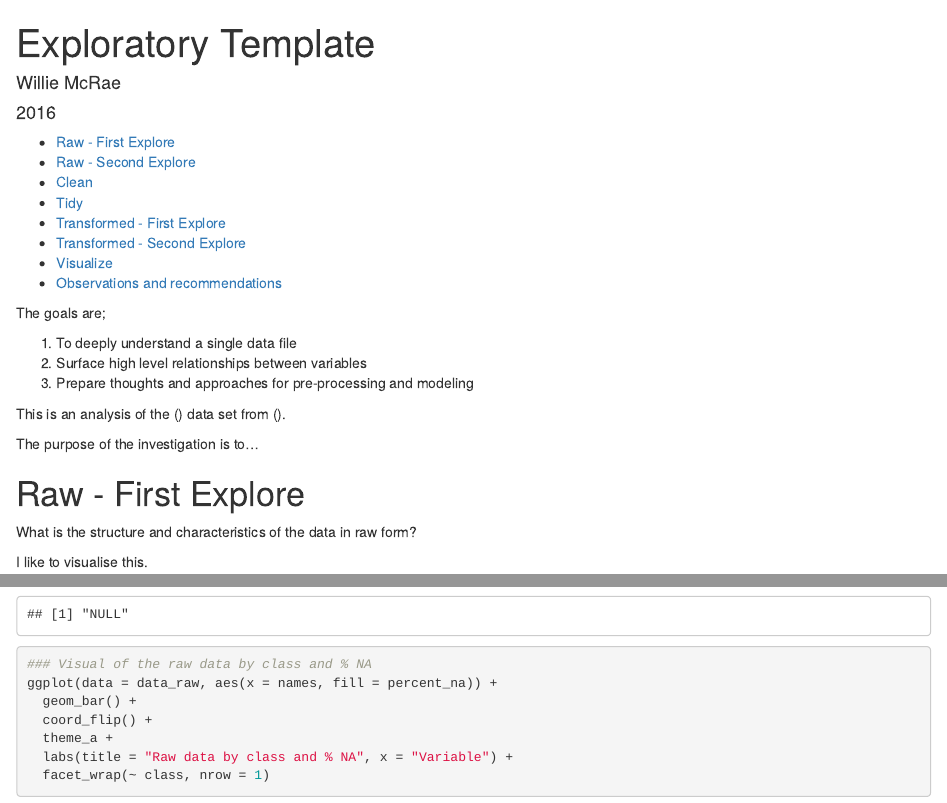
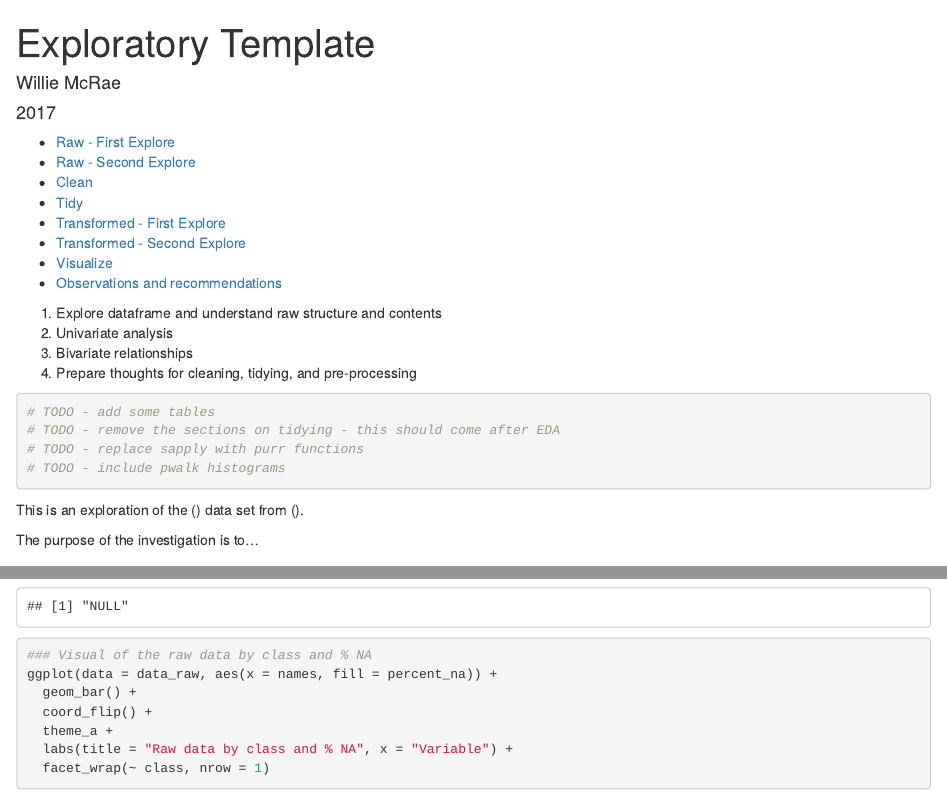
Before and after one commit to WillieMcRae/r_templates, an R Markdown document (EDA_template/exploratory_analysis_template.Rmd): the page in a window 1100 px wide, from its top, and a second part further down, joined at a grey line. Rendered offline with R 4.5, knitr and Pandoc, with nearby package versions; some code elsewhere in the file could not run offline.

Commit message:
Minor updates to EDA template
Preparing to enhance EDA template

````diff
--- a/EDA_template/exploratory_analysis_template.Rmd
+++ b/EDA_template/exploratory_analysis_template.Rmd
@@ -1,16 +1,25 @@
 ---
 title: "Exploratory Template"
 author: "Willie McRae"
-date: "2016"
+date: "2017"
 output:
   html_document:
     toc: yes
 ---
-The goals are;
 
-1. To deeply understand a single data file
-2. Surface high level relationships between variables
-3. Prepare thoughts and approaches for pre-processing and modeling
+1. Explore dataframe and understand raw structure and contents
+2. Univariate analysis
+2. Bivariate relationships
+3. Prepare thoughts for cleaning, tidying, and pre-processing
+
+
+```{r}
+# TODO - add some tables
+# TODO - remove the sections on tidying - this should come after EDA
+# TODO - replace sapply with purr functions
+# TODO - include pwalk histograms
+```
+
 
 ```{r setup, include = FALSE}
 # Find TODO Ctrl+Shift+F, search for regex ^\s*# TODO
@@ -36,7 +45,7 @@ theme_a <- theme(panel.background = element_blank(),
 
 ```
 
-This is an analysis of the () data set from ().
+This is an exploration of the () data set from ().
 
 The purpose of the investigation is to...
 
````
Also changed, not shown: 1 other file.
